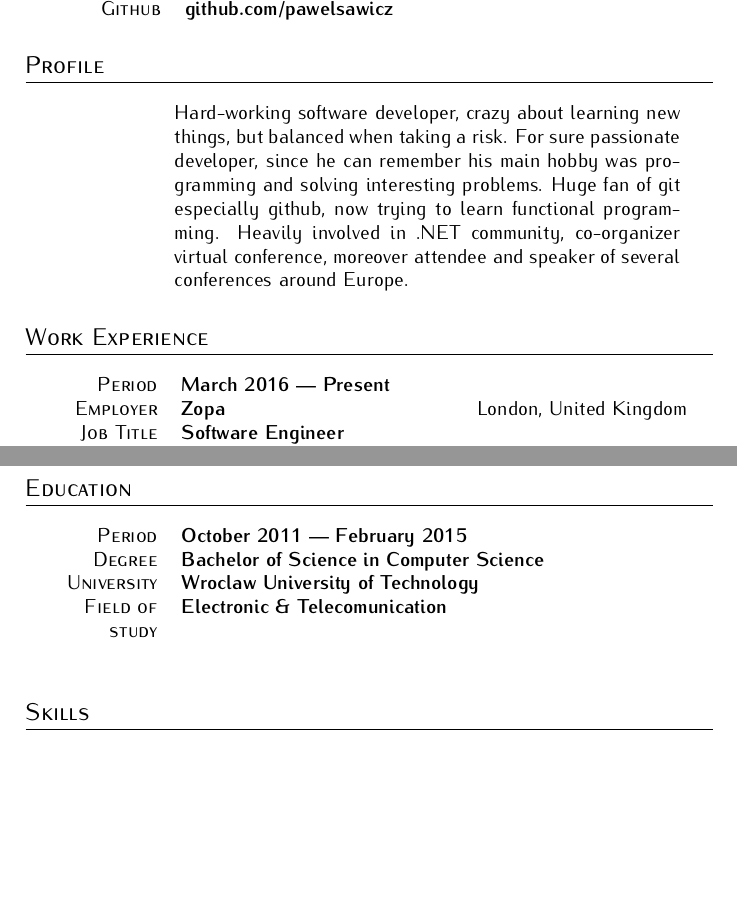
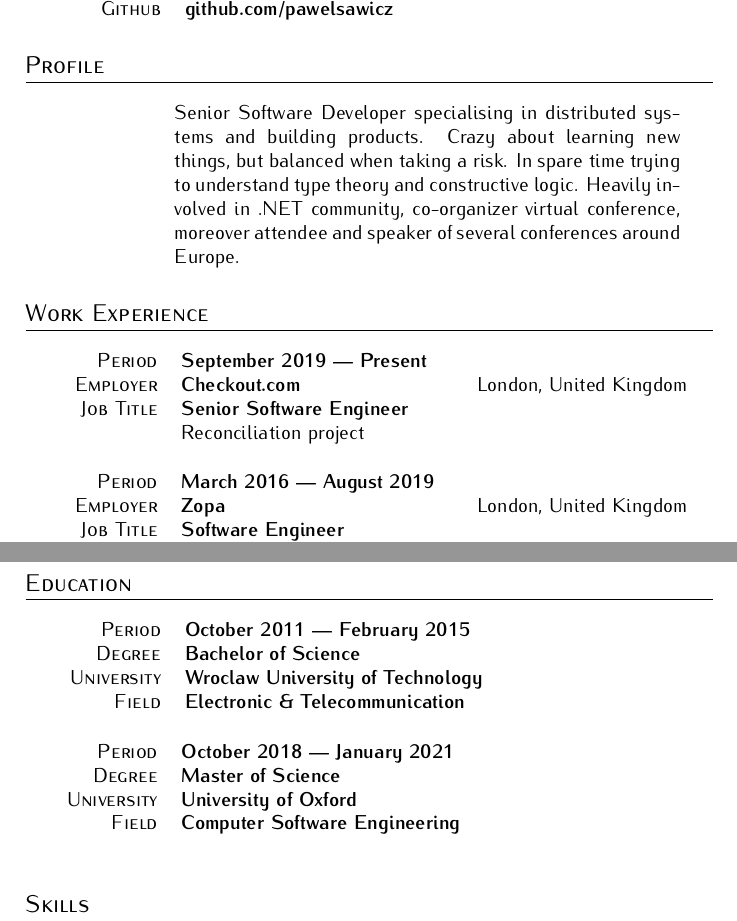
Before and after one commit to pawelsawicz/CurriculumVitae, a LaTeX document (pawelsawicz.tex): two parts of pages 1 and 2 of 3, joined at a grey line, cut so that both start at the same text, the shorter picture padded with empty space. Compiled offline with pdfLaTeX.

Commit message:
Add makefile and update CV

```diff
--- a/pawelsawicz.tex
+++ b/pawelsawicz.tex
@@ -48,18 +48,33 @@
 %%Profile Section%%
 \section{Profile}
 \begin{tabularx}{0.97\linewidth}{>{\raggedleft\scshape}p{2cm}X}
-& Hard-working software developer, crazy about learning new things, but balanced when taking a risk. For sure passionate developer, since he can remember his main hobby was programming and solving interesting problems. Huge fan of git especially github, now trying to learn functional programming. Heavily involved in .NET community, co-organizer virtual conference, moreover attendee and speaker of several conferences around Europe. \\
+ & Senior Software Developer specialising in distributed systems and building products.
+ Crazy about learning new things, but balanced when taking a risk.
+ In spare time trying to understand type theory and constructive logic.
+ Heavily involved in .NET community, co-organizer virtual conference,
+ moreover attendee and speaker of several conferences around Europe. \\
 \end{tabularx}
 %%End Profile Section%%
 %%Work Experiance Section%%
 \section{Work Experience}
 \begin{center}
 
+ \begin{tabularx}{0.97\linewidth}{>{\raggedleft\scshape}p{2cm}X}
+  Period & \textbf{September 2019 --- Present }\\
+  Employer & \textbf{Checkout.com} \hfill London, United Kingdom\\
+  Job Title & \textbf{Senior Software Engineer}\\
+  & Reconciliation project \\
+ \end{tabularx}
+ \vspace{12pt}
+
 \begin{tabularx}{0.97\linewidth}{>{\raggedleft\scshape}p{2cm}X}
- Period & \textbf{March 2016 --- Present }\\
+ Period & \textbf{March 2016 --- August 2019 }\\
  Employer & \textbf{Zopa} \hfill London, United Kingdom\\
  Job Title & \textbf{Software Engineer}\\
-& Currently working on core part of Zopa business. Responsible for extracting microservices out of the monolith. Being involved in creating infrastructure and architecture of new services.  Overview of technologies: NancyFx, Owin, Microservices, CQRS, EventSourcing, DDD, Jenkins, Packer, Splunk\\
+& Currently working on core part of Zopa business.
+Responsible for extracting microservices out of the monolith.
+Being involved in creating infrastructure and architecture of new services.
+Overview of technologies: NancyFx, Owin, Microservices, CQRS, EventSourcing, DDD, Jenkins, Packer, Splunk\\
 \end{tabularx}
 \vspace{12pt}
 
@@ -90,17 +105,31 @@
 %%End Work Experiance Section%%
 %%Education Section%%
 \section{Education}
+
 \begin{center}
+
 \begin{tabularx}{0.97\linewidth}{>{\raggedleft\scshape}p{2cm}X}
  Period & \textbf{October 2011 --- February 2015 }\\
- Degree & \textbf{Bachelor of Science in Computer Science}\\
+ Degree & \textbf{Bachelor of Science}\\
  University & \textbf{Wroclaw University of Technology} \\
- Field of study &\textbf{Electronic \& Telecomunication}\\
+ Field &\textbf{Electronic \& Telecommunication}\\
+\end{tabularx}
+
+\vspace{12pt}
+
+\begin{tabularx}{0.97\linewidth}{>{\raggedleft\scshape}p{2cm}X}
+ Period & \textbf{October 2018 --- January 2021 }\\
+ Degree & \textbf{Master of Science}\\
+ University & \textbf{University of Oxford} \\
+ Field &\textbf{Computer Software Engineering}\\
 \end{tabularx}
 \vspace{12pt}
+
 \end{center}
+
 %%End Education Section%%
 %%Skills Section%%
+
 \section{Skills}
 \begin{center}
 \begin{tabularx}{0.97\linewidth}{>{\raggedleft\scshape}p{4cm}X}
```
Also changed, not shown: Makefile (added), pawelsawicz.pdf, pawelsawicz.tex (14 more changed lines).
